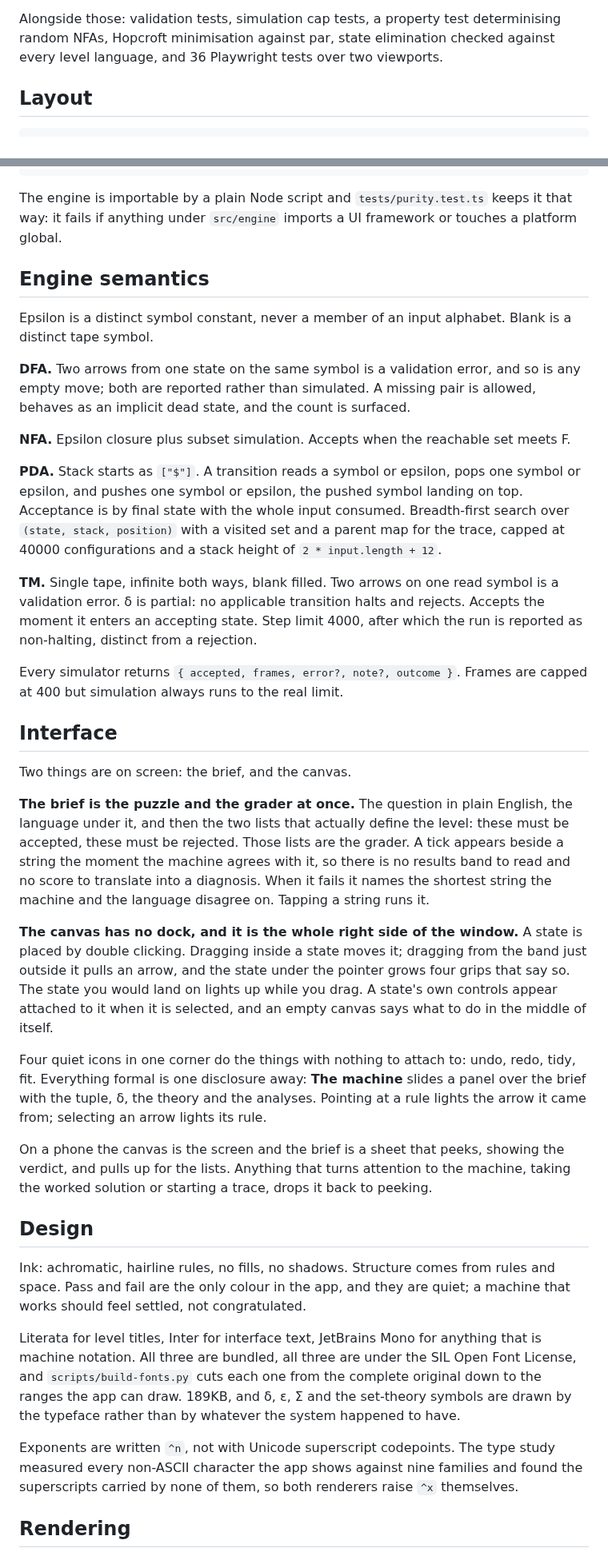
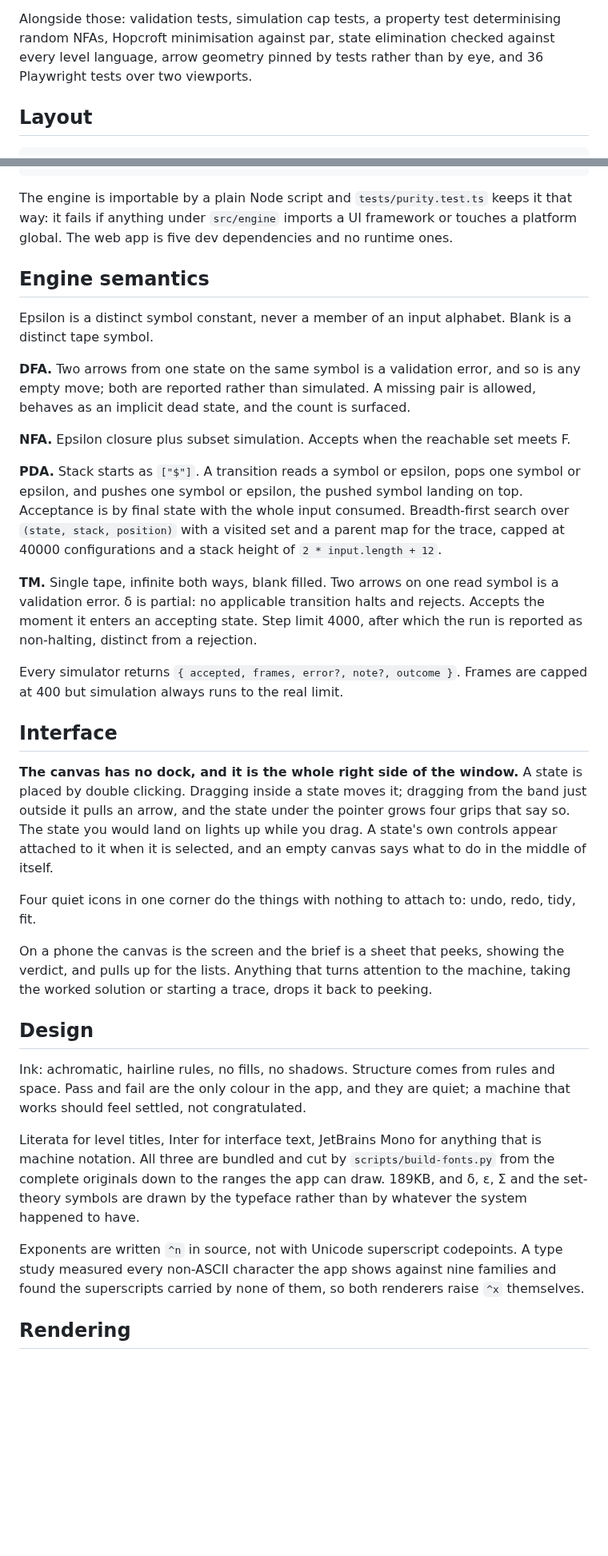
Before and after one commit to ddyson1/automata-k, a Markdown page: README.md, 2 parts joined by grey strips. Shown at 80% size. GitHub-like rendering; blank space fills up the shorter version.

````diff
--- a/README.md
+++ b/README.md
@@ -73,8 +118,8 @@ sensitive grammar for a^n b^n c^n.
 
 Alongside those: validation tests, simulation cap tests, a property test
-determinising random NFAs, Hopcroft minimisation against par, state
-elimination checked against every level language, and 36 Playwright tests over
-two viewports.
+determinising random NFAs, Hopcroft minimisation against par, state elimination
+checked against every level language, arrow geometry pinned by tests rather than
+by eye, and 36 Playwright tests over two viewports.
 
 ## Layout
 
@@ -106,18 +151,19 @@ two viewports.
 /e2e             Playwright web tests
 ```
 
-The engine is importable by a plain Node script and `tests/purity.test.ts`
-keeps it that way: it fails if anything under `src/engine` imports a UI
-framework or touches a platform global.
+The engine is importable by a plain Node script and `tests/purity.test.ts` keeps
+it that way: it fails if anything under `src/engine` imports a UI framework or
+touches a platform global. The web app is five dev dependencies and no runtime
+ones.
 
 ## Engine semantics
 
 Epsilon is a distinct symbol constant, never a member of an input alphabet.
 Blank is a distinct tape symbol.
 
-**DFA.** Two arrows from one state on the same symbol is a validation error,
-and so is any empty move; both are reported rather than simulated. A missing
-pair is allowed, behaves as an implicit dead state, and the count is surfaced.
+**DFA.** Two arrows from one state on the same symbol is a validation error, and
+so is any empty move; both are reported rather than simulated. A missing pair is
+allowed, behaves as an implicit dead state, and the count is surfaced.
 
 **NFA.** Epsilon closure plus subset simulation. Accepts when the reachable set
 meets F.
@@ -131,23 +177,13 @@ parent map for the trace, capped at 40000 configurations and a stack height of
 
 **TM.** Single tape, infinite both ways, blank filled. Two arrows on one read
 symbol is a validation error. δ is partial: no applicable transition halts and
-rejects. Accepts the moment it enters an accepting state. Step limit 4000,
-after which the run is reported as non-halting, distinct from a rejection.
+rejects. Accepts the moment it enters an accepting state. Step limit 4000, after
+which the run is reported as non-halting, distinct from a rejection.
 
 Every simulator returns `{ accepted, frames, error?, note?, outcome }`. Frames
 are capped at 400 but simulation always runs to the real limit.
 
 ## Interface
-
-Two things are on screen: the brief, and the canvas.
-
-**The brief is the puzzle and the grader at once.** The question in plain
-English, the language under it, and then the two lists that actually define the
-level: these must be accepted, these must be rejected. Those lists are the
-grader. A tick appears beside a string the moment the machine agrees with it, so
-there is no results band to read and no score to translate into a diagnosis.
-When it fails it names the shortest string the machine and the language disagree
-on. Tapping a string runs it.
 
 **The canvas has no dock, and it is the whole right side of the window.** A
 state is placed by double clicking. Dragging inside a state moves it; dragging
@@ -157,9 +193,7 @@ drag. A state's own controls appear attached to it when it is selected, and an
 empty canvas says what to do in the middle of itself.
 
 Four quiet icons in one corner do the things with nothing to attach to: undo,
-redo, tidy, fit. Everything formal is one disclosure away: **The machine** slides
-a panel over the brief with the tuple, δ, the theory and the analyses. Pointing
-at a rule lights the arrow it came from; selecting an arrow lights its rule.
+redo, tidy, fit.
 
 On a phone the canvas is the screen and the brief is a sheet that peeks, showing
 the verdict, and pulls up for the lists. Anything that turns attention to the
@@ -172,17 +206,16 @@ Ink: achromatic, hairline rules, no fills, no shadows. Structure comes from
 rules and space. Pass and fail are the only colour in the app, and they are
 quiet; a machine that works should feel settled, not congratulated.
 
-Literata for level titles, Inter for interface text, JetBrains Mono for
-anything that is machine notation. All three are bundled, all three are under
-the SIL Open Font License, and `scripts/build-fonts.py` cuts each one from the
-complete original down to the ranges the app can draw. 189KB, and δ, ε, Σ and
-the set-theory symbols are drawn by the typeface rather than by whatever the
-system happened to have.
+Literata for level titles, Inter for interface text, JetBrains Mono for anything
+that is machine notation. All three are bundled and cut by
+`scripts/build-fonts.py` from the complete originals down to the ranges the app
+can draw. 189KB, and δ, ε, Σ and the set-theory symbols are drawn by the
+typeface rather than by whatever the system happened to have.
 
-Exponents are written `^n`, not with Unicode superscript codepoints. The type
-study measured every non-ASCII character the app shows against nine families
-and found the superscripts carried by none of them, so both renderers raise
-`^x` themselves.
+Exponents are written `^n` in source, not with Unicode superscript codepoints.
+A type study measured every non-ASCII character the app shows against nine
+families and found the superscripts carried by none of them, so both renderers
+raise `^x` themselves.
 
 ## Rendering
 
````
Also changed, not shown: other parts of README.md (+120 -70 lines), docs/brief.png (added), docs/machine.png (added), docs/trace.png (added), 2 other files.
